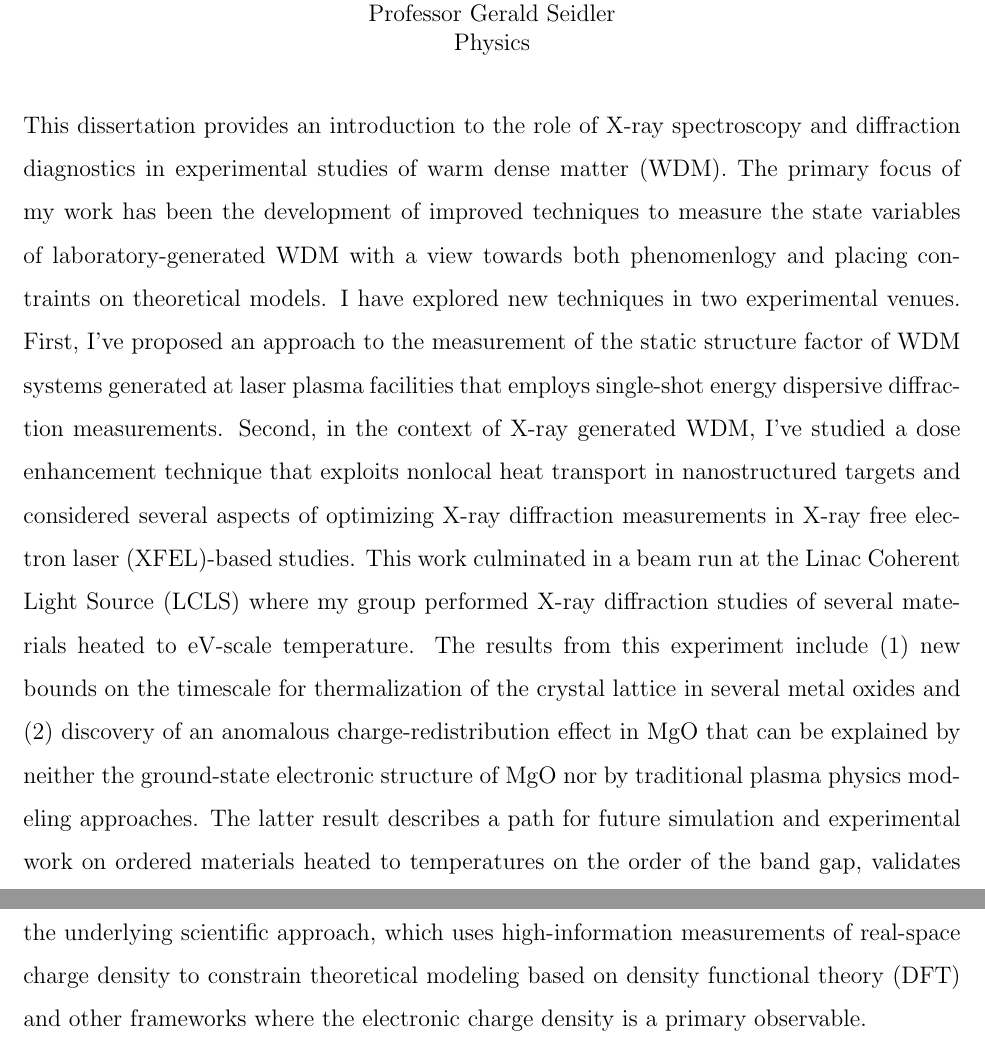
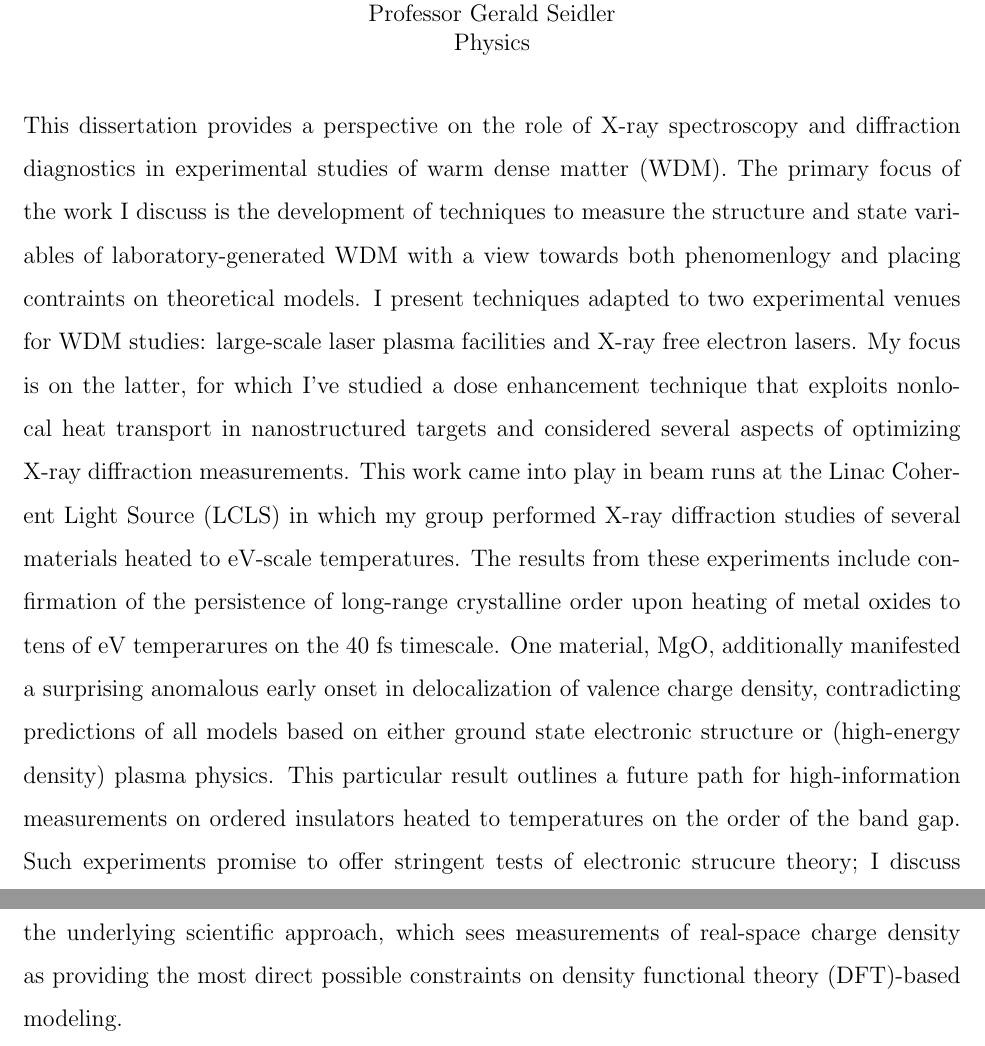
Before and after one commit to hoidn/thesis, a LaTeX thesis (uwthesis/uwthesis.tex): two parts of pages 3 and 4 of 145, joined at a grey line, cut so that both start at the same text. Compiled offline with pdfLaTeX.

Commit message:
update absract

```diff
--- a/uwthesis/uwthesis.tex
+++ b/uwthesis/uwthesis.tex
@@ -137,7 +137,7 @@
 
 \setcounter{page}{-1}
 \abstract{%
-This dissertation provides an introduction to the role of X-ray spectroscopy and diffraction diagnostics in experimental studies of warm dense matter (WDM). The primary focus of my work has been the development of improved techniques to measure the state variables of laboratory-generated WDM with a view towards both phenomenlogy and placing contraints on theoretical models. I have explored new techniques in two experimental venues. First, I've proposed an approach to the measurement of the static structure factor of WDM systems generated at laser plasma facilities that employs single-shot energy dispersive diffraction measurements. Second, in the context of X-ray generated WDM, I've studied a dose enhancement technique that exploits nonlocal heat transport in nanostructured targets and considered several aspects of optimizing X-ray diffraction measurements in X-ray free electron laser (XFEL)-based studies. This work culminated in a beam run at the Linac Coherent Light Source (LCLS) where my group performed X-ray diffraction studies of several materials heated to eV-scale temperature. The results from this experiment include (1) new bounds on the timescale for thermalization of the crystal lattice in several metal oxides and (2) discovery of an anomalous charge-redistribution effect in MgO that can be explained by neither the ground-state electronic structure of MgO nor by traditional plasma physics modeling approaches. The latter result describes a path for future simulation and experimental work on ordered materials heated to temperatures on the order of the band gap, validates the underlying scientific approach, which uses high-information measurements of real-space charge density to constrain theoretical modeling based on density functional theory (DFT) and other frameworks where the electronic charge density is a primary observable.
+This dissertation provides a perspective on the role of X-ray spectroscopy and diffraction diagnostics in experimental studies of warm dense matter (WDM). The primary focus of the work I discuss is the development of techniques to measure the structure and state variables of laboratory-generated WDM with a view towards both phenomenlogy and placing contraints on theoretical models. I present techniques adapted to two experimental venues for WDM studies: large-scale laser plasma facilities and X-ray free electron lasers. My focus is on the latter, for which I've studied a dose enhancement technique that exploits nonlocal heat transport in nanostructured targets and considered several aspects of optimizing X-ray diffraction measurements. This work came into play in beam runs at the Linac Coherent Light Source (LCLS) in which my group performed X-ray diffraction studies of several materials heated to eV-scale temperatures. The results from these experiments include confirmation of the persistence of long-range crystalline order upon heating of metal oxides to tens of eV temperarures on the 40 fs timescale. One material, MgO, additionally manifested a surprising anomalous early onset in delocalization of valence charge density, contradicting predictions of all models based on either ground state electronic structure or (high-energy density) plasma physics. This particular result outlines a future path for high-information measurements on ordered insulators heated to temperatures on the order of the band gap. Such experiments promise to offer stringent tests of electronic strucure theory; I discuss the underlying scientific approach, which sees measurements of real-space charge density as providing the most direct possible constraints on density functional theory (DFT)-based modeling.
 
 }
 
```
Also changed, not shown: 3 other files.
